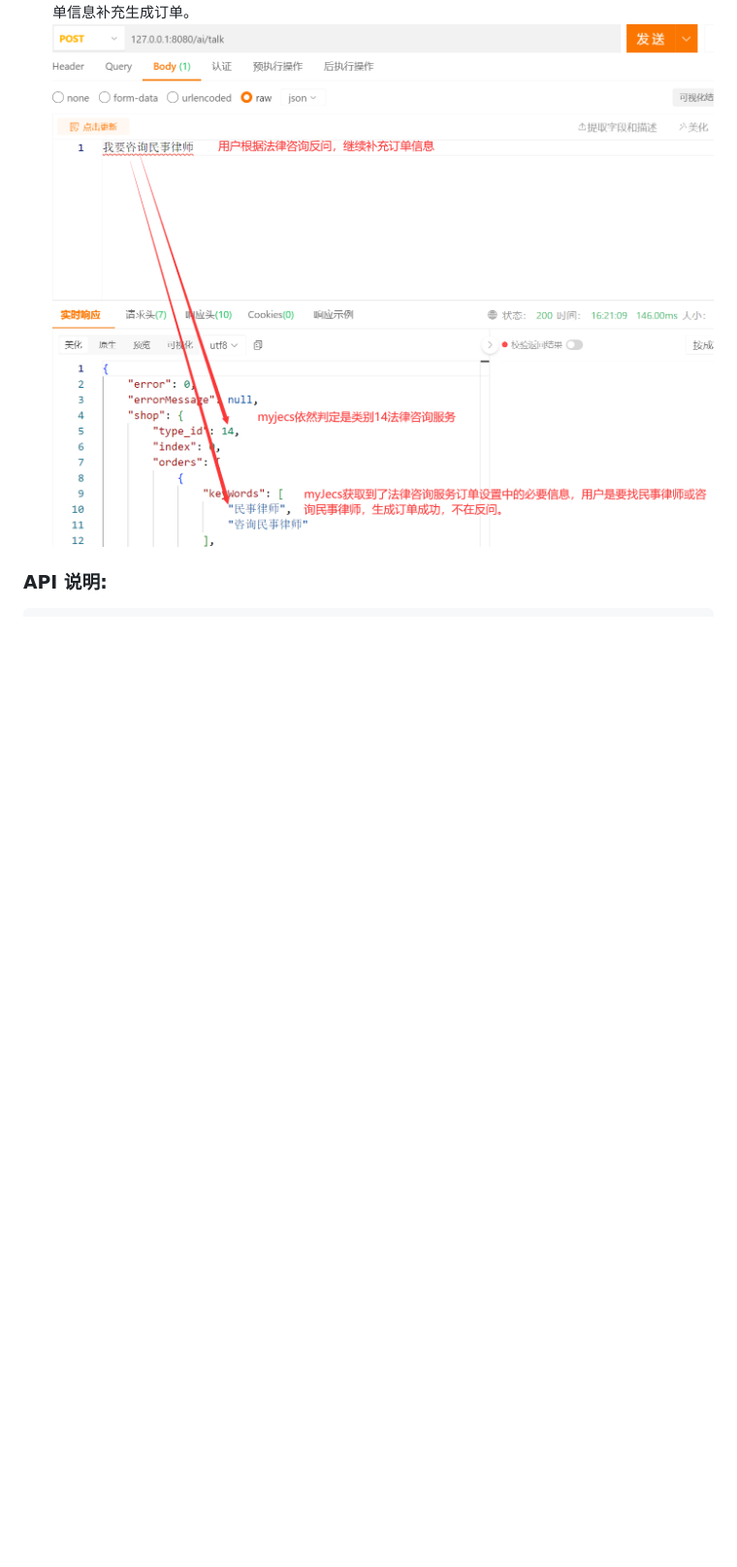
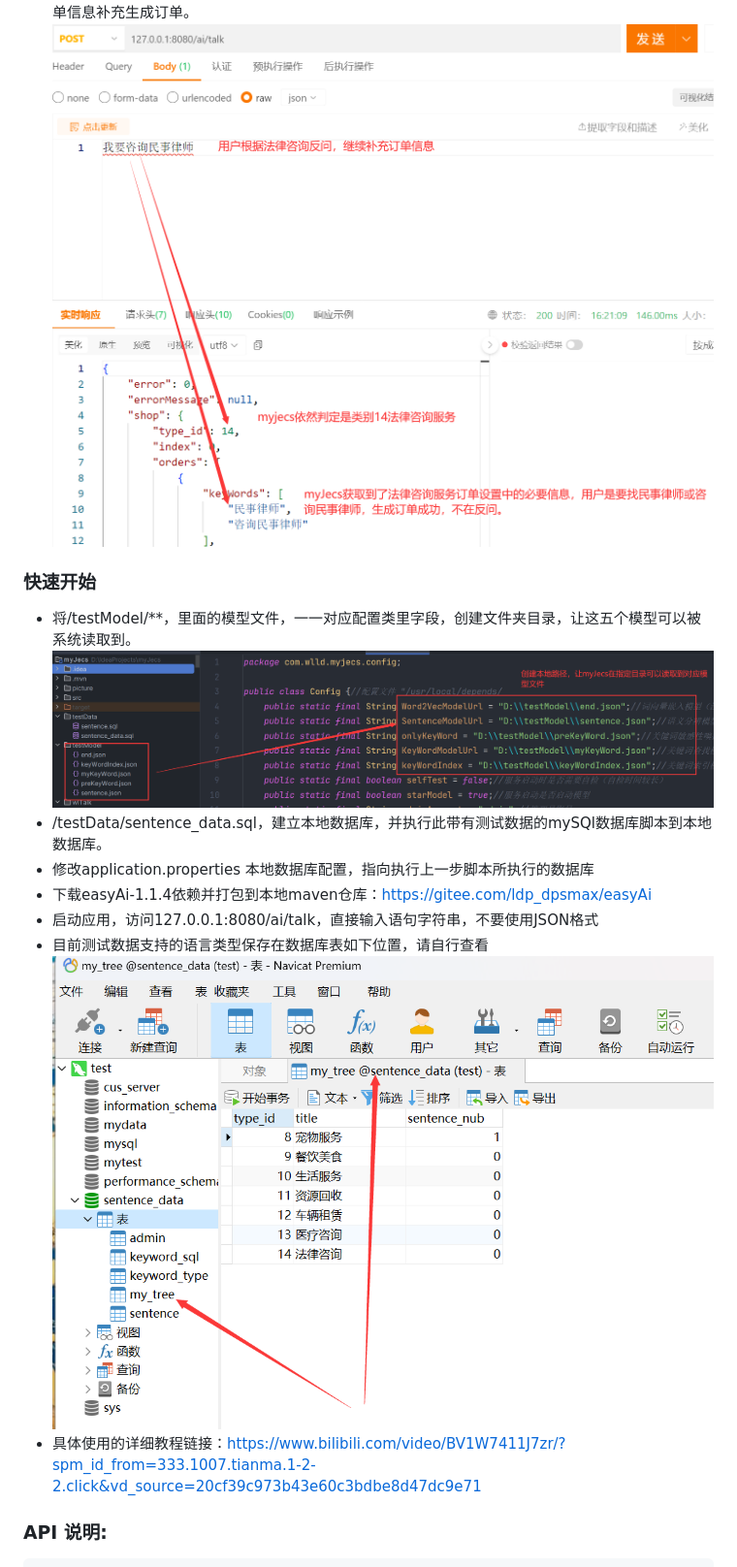
Before and after one commit to lifejwang11/SayOrder, a Markdown page: README.md, the part around the change. Shown: that part at 97% size. Rendered like a GitHub page; pictures changed too: picture/start.png (added), picture/start2.png (added); blank space fills up the shorter version.

Commit message:
修改说明文档

````diff
--- a/README.md
+++ b/README.md
@@ -22,6 +22,16 @@
 ![用户输入2](./picture/a2.png)
 * 用户第二次输入信息依然不满足后台14分类法律咨询的订单关键信息要求，继续补充信息，最终完成订单信息补充生成订单。
 ![用户输入3](./picture/a3.png)
+### 快速开始
+* 将/testModel/**，里面的模型文件，一一对应配置类里字段，创建文件夹目录，让这五个模型可以被系统读取到。
+![设置模型保存路径](./picture/start.png)
+* /testData/sentence_data.sql，建立本地数据库，并执行此带有测试数据的mySQl数据库脚本到本地数据库。
+* 修改application.properties 本地数据库配置，指向执行上一步脚本所执行的数据库
+* 下载easyAi-1.1.4依赖并打包到本地maven仓库：https://gitee.com/ldp_dpsmax/easyAi
+* 启动应用，访问127.0.0.1:8080/ai/talk，直接输入语句字符串，不要使用JSON格式
+* 目前测试数据支持的语言类型保存在数据库表如下位置，请自行查看
+![测试数据支持语义类别](./picture/start2.png)
+* 具体使用的详细教程链接：https://www.bilibili.com/video/BV1W7411J7zr/?spm_id_from=333.1007.tianma.1-2-2.click&vd_source=20cf39c973b43e60c3bdbe8d47dc9e71
 ### API 说明:
 ``` java
     package com.wlld.myjecs.config.Config;
````
